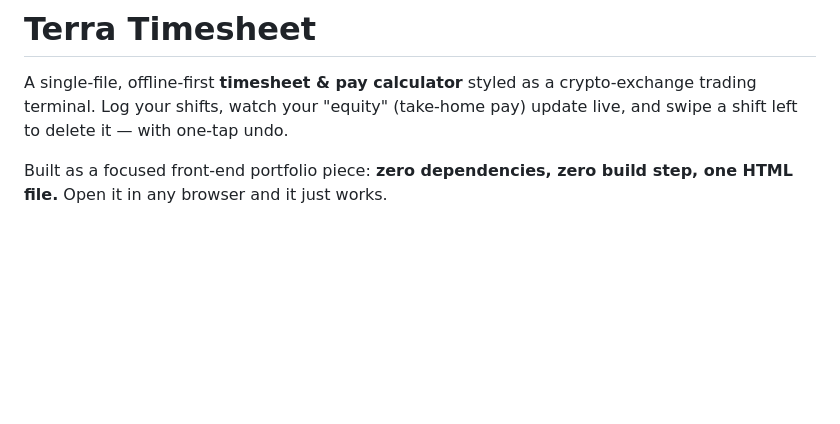
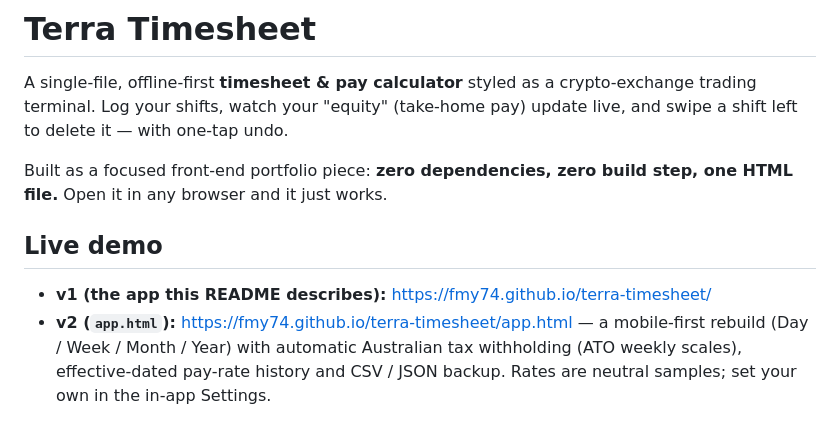
Before and after one commit to FMY74/terra-timesheet, a Markdown page: README.md, the part around the change. Rendered like a GitHub page; blank space fills up the shorter version.

Commit message:
README: add live-demo links for v1 and the v2 app
The repo has shipped app.html (v2: ATO weekly withholding, rate eras,
CSV/JSON backup) with no way to find it from the README; link both
demos on the current fmy74.github.io address.

Co-Authored-By: Claude Fable 5 <noreply@anthropic.com>

```diff
--- a/README.md
+++ b/README.md
@@ -3,6 +3,11 @@
 A single-file, offline-first **timesheet & pay calculator** styled as a crypto‑exchange trading terminal. Log your shifts, watch your "equity" (take‑home pay) update live, and swipe a shift left to delete it — with one‑tap undo.
 
 Built as a focused front-end portfolio piece: **zero dependencies, zero build step, one HTML file.** Open it in any browser and it just works.
+
+## Live demo
+
+- **v1 (the app this README describes):** https://fmy74.github.io/terra-timesheet/
+- **v2 (`app.html`):** https://fmy74.github.io/terra-timesheet/app.html — a mobile-first rebuild (Day / Week / Month / Year) with automatic Australian tax withholding (ATO weekly scales), effective-dated pay-rate history and CSV / JSON backup. Rates are neutral samples; set your own in the in-app Settings.
 
 ![Week view — equity / PnL dashboard](screenshots/week-desktop.png)
 
```
